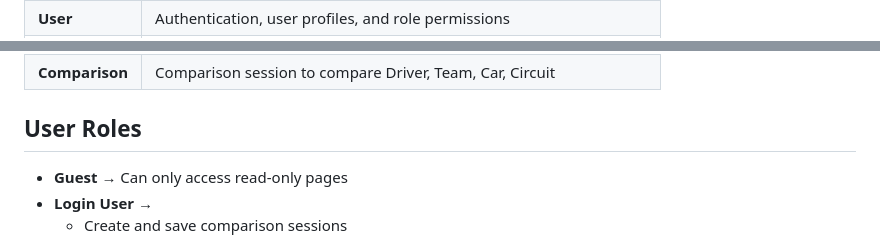
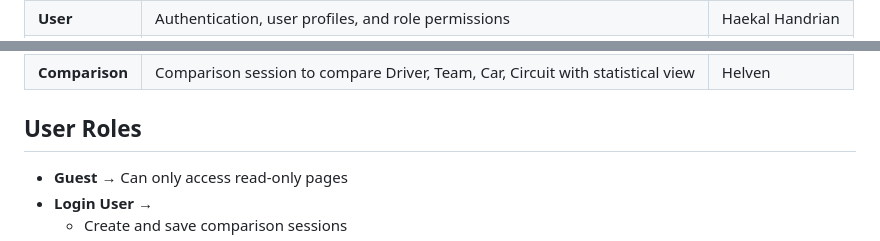
Before and after one commit to Formula-404/SpeedView, a Markdown page: README.md, 2 parts joined by grey strips. Rendered like a GitHub page.

Commit message:
docs/Developer Column Added on Readme

```diff
--- a/README.md
+++ b/README.md
@@ -66,6 +67,7 @@ Its purpose is to turn raw, technical race data into an interactive hub where fa
   <tr>
     <td><b>User</b></td>
     <td>Authentication, user profiles, and role permissions</td>
+    <td>Haekal Handrian</td>
   </tr>
   <tr>
     <td><b>Driver</b></td>
@@ -105,7 +116,8 @@ Its purpose is to turn raw, technical race data into an interactive hub where fa
   </tr>
   <tr>
     <td><b>Comparison</b></td>
-    <td>Comparison session to compare Driver, Team, Car, Circuit</td>
+    <td>Comparison session to compare Driver, Team, Car, Circuit with statistical view</td>
+    <td>Helven</td>
   </tr>
 </table>
 
```
Also changed, not shown: other parts of README.md (+10 -0 lines).
